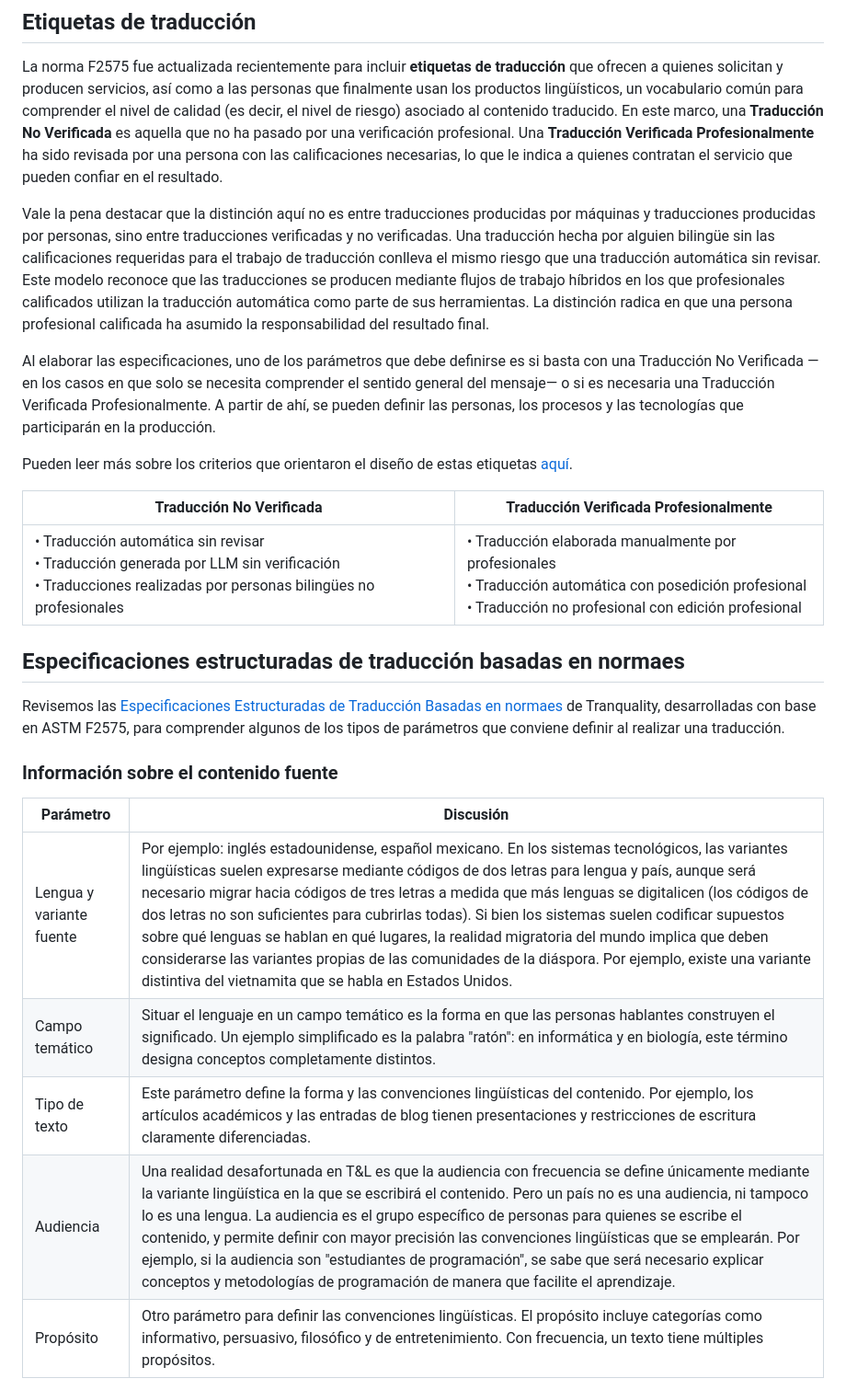
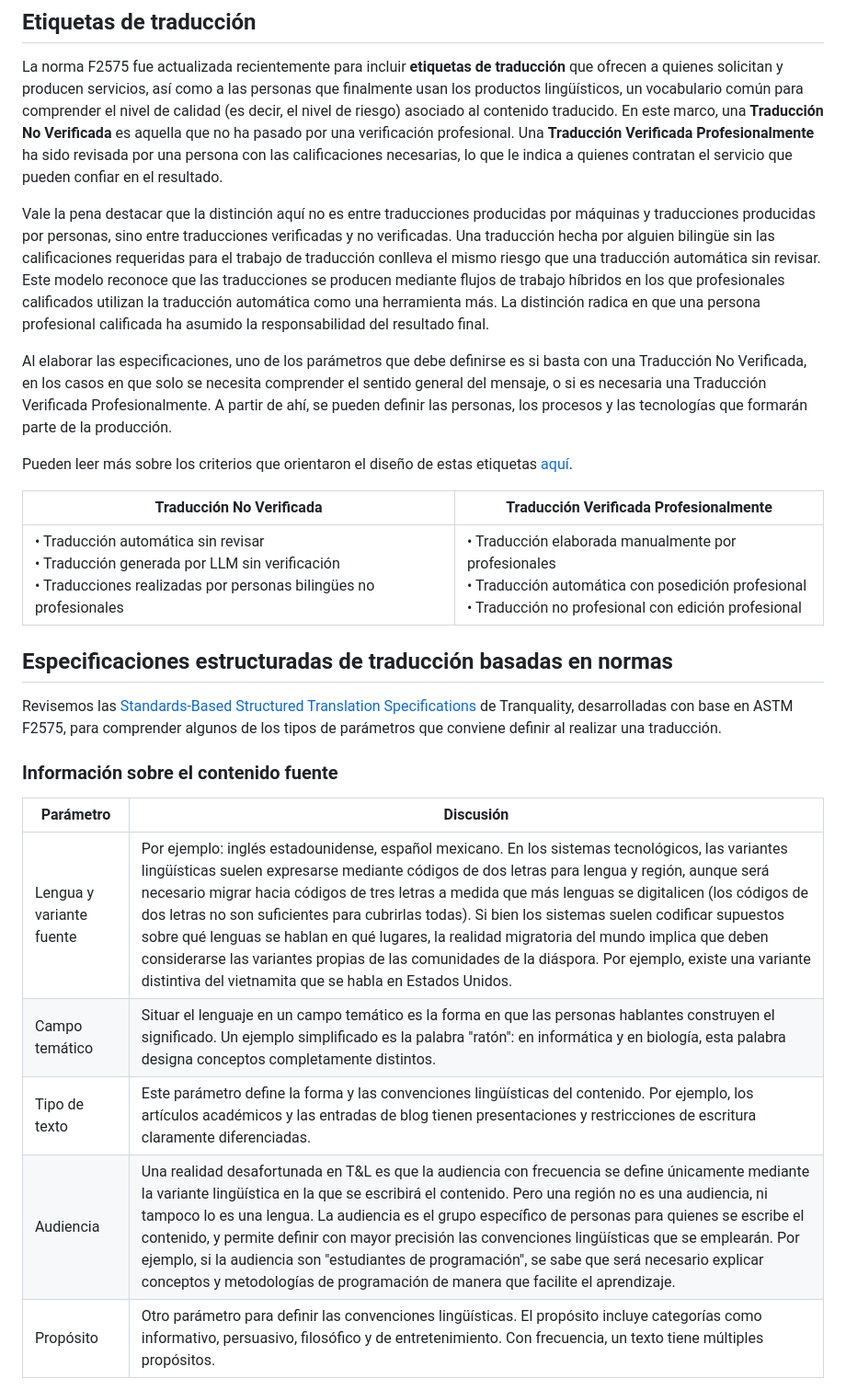
Before and after one commit to locessentials/loc401-tqms-mqm, a Markdown page: content/esp-mex/normas.md, the part around one of its changes. Shown at 92% size. GitHub-like rendering.

```diff
--- a/content/esp-mex/normas.md
+++ b/content/esp-mex/normas.md
@@ -16,9 +16,9 @@ Por eso el uso de especificaciones es fundamental para obtener los resultados de
 
 La norma F2575 fue actualizada recientemente para incluir **etiquetas de traducción** que ofrecen a quienes solicitan y producen servicios, así como a las personas que finalmente usan los productos lingüísticos, un vocabulario común para comprender el nivel de calidad (es decir, el nivel de riesgo) asociado al contenido traducido. En este marco, una **Traducción No Verificada** es aquella que no ha pasado por una verificación profesional. Una **Traducción Verificada Profesionalmente** ha sido revisada por una persona con las calificaciones necesarias, lo que le indica a quienes contratan el servicio que pueden confiar en el resultado.
 
-Vale la pena destacar que la distinción aquí no es entre traducciones producidas por máquinas y traducciones producidas por personas, sino entre traducciones verificadas y no verificadas. Una traducción hecha por alguien bilingüe sin las calificaciones requeridas para el trabajo de traducción conlleva el mismo riesgo que una traducción automática sin revisar. Este modelo reconoce que las traducciones se producen mediante flujos de trabajo híbridos en los que profesionales calificados utilizan la traducción automática como parte de sus herramientas. La distinción radica en que una persona profesional calificada ha asumido la responsabilidad del resultado final.
+Vale la pena destacar que la distinción aquí no es entre traducciones producidas por máquinas y traducciones producidas por personas, sino entre traducciones verificadas y no verificadas. Una traducción hecha por alguien bilingüe sin las calificaciones requeridas para el trabajo de traducción conlleva el mismo riesgo que una traducción automática sin revisar. Este modelo reconoce que las traducciones se producen mediante flujos de trabajo híbridos en los que profesionales calificados utilizan la traducción automática como una herramienta más. La distinción radica en que una persona profesional calificada ha asumido la responsabilidad del resultado final.
 
-Al elaborar las especificaciones, uno de los parámetros que debe definirse es si basta con una Traducción No Verificada —en los casos en que solo se necesita comprender el sentido general del mensaje— o si es necesaria una Traducción Verificada Profesionalmente. A partir de ahí, se pueden definir las personas, los procesos y las tecnologías que participarán en la producción.
+Al elaborar las especificaciones, uno de los parámetros que debe definirse es si basta con una Traducción No Verificada, en los casos en que solo se necesita comprender el sentido general del mensaje, o si es necesaria una Traducción Verificada Profesionalmente. A partir de ahí, se pueden definir las personas, los procesos y las tecnologías que formarán parte de la producción.
 
 Pueden leer más sobre los criterios que orientaron el diseño de estas etiquetas [aquí](https://locessentials.com/blog/2026/01/16/making-an-informed-choice-an-introduction-to-astm-translation-quality-labels/).
 
@@ -26,18 +26,18 @@ Pueden leer más sobre los criterios que orientaron el diseño de estas etiqueta
 | ----- | ----- |
 | • Traducción automática sin revisar<br>• Traducción generada por LLM sin verificación<br>• Traducciones realizadas por personas bilingües no profesionales | • Traducción elaborada manualmente por profesionales<br>• Traducción automática con posedición profesional<br>• Traducción no profesional con edición profesional |
 
-## Especificaciones estructuradas de traducción basadas en normaes
+## Especificaciones estructuradas de traducción basadas en normas
 
-Revisemos las [Especificaciones Estructuradas de Traducción Basadas en normaes](https://www.tranquality.info/specs/) de Tranquality, desarrolladas con base en ASTM F2575, para comprender algunos de los tipos de parámetros que conviene definir al realizar una traducción.
+Revisemos las [Standards-Based Structured Translation Specifications](https://www.tranquality.info/specs/) de Tranquality, desarrolladas con base en ASTM F2575, para comprender algunos de los tipos de parámetros que conviene definir al realizar una traducción.
 
 ### Información sobre el contenido fuente
 
 | Parámetro | Discusión |
 |-------|-------|
-| Lengua y variante fuente | Por ejemplo: inglés estadounidense, español mexicano. En los sistemas tecnológicos, las variantes lingüísticas suelen expresarse mediante códigos de dos letras para lengua y país, aunque será necesario migrar hacia códigos de tres letras a medida que más lenguas se digitalicen (los códigos de dos letras no son suficientes para cubrirlas todas). Si bien los sistemas suelen codificar supuestos sobre qué lenguas se hablan en qué lugares, la realidad migratoria del mundo implica que deben considerarse las variantes propias de las comunidades de la diáspora. Por ejemplo, existe una variante distintiva del vietnamita que se habla en Estados Unidos. |
-| Campo temático | Situar el lenguaje en un campo temático es la forma en que las personas hablantes construyen el significado. Un ejemplo simplificado es la palabra "ratón": en informática y en biología, este término designa conceptos completamente distintos. |
+| Lengua y variante fuente | Por ejemplo: inglés estadounidense, español mexicano. En los sistemas tecnológicos, las variantes lingüísticas suelen expresarse mediante códigos de dos letras para lengua y región, aunque será necesario migrar hacia códigos de tres letras a medida que más lenguas se digitalicen (los códigos de dos letras no son suficientes para cubrirlas todas). Si bien los sistemas suelen codificar supuestos sobre qué lenguas se hablan en qué lugares, la realidad migratoria del mundo implica que deben considerarse las variantes propias de las comunidades de la diáspora. Por ejemplo, existe una variante distintiva del vietnamita que se habla en Estados Unidos. |
+| Campo temático | Situar el lenguaje en un campo temático es la forma en que las personas hablantes construyen el significado. Un ejemplo simplificado es la palabra "ratón": en informática y en biología, esta palabra designa conceptos completamente distintos. |
 | Tipo de texto | Este parámetro define la forma y las convenciones lingüísticas del contenido. Por ejemplo, los artículos académicos y las entradas de blog tienen presentaciones y restricciones de escritura claramente diferenciadas. |
-| Audiencia | Una realidad desafortunada en T&L es que la audiencia con frecuencia se define únicamente mediante la variante lingüística en la que se escribirá el contenido. Pero un país no es una audiencia, ni tampoco lo es una lengua. La audiencia es el grupo específico de personas para quienes se escribe el contenido, y permite definir con mayor precisión las convenciones lingüísticas que se emplearán. Por ejemplo, si la audiencia son "estudiantes de programación", se sabe que será necesario explicar conceptos y metodologías de programación de manera que facilite el aprendizaje. |
+| Audiencia | Una realidad desafortunada en T&L es que la audiencia con frecuencia se define únicamente mediante la variante lingüística en la que se escribirá el contenido. Pero una región no es una audiencia, ni tampoco lo es una lengua. La audiencia es el grupo específico de personas para quienes se escribe el contenido, y permite definir con mayor precisión las convenciones lingüísticas que se emplearán. Por ejemplo, si la audiencia son "estudiantes de programación", se sabe que será necesario explicar conceptos y metodologías de programación de manera que facilite el aprendizaje. |
 | Propósito | Otro parámetro para definir las convenciones lingüísticas. El propósito incluye categorías como informativo, persuasivo, filosófico y de entretenimiento. Con frecuencia, un texto tiene múltiples propósitos. |
 
 Entre los parámetros adicionales que abarca la sección de contenido fuente en las especificaciones de Tranquality se encuentran: volumen, complejidad y origen del texto.
```
Also changed, not shown: other parts of content/esp-mex/normas.md (+8 -8 lines).
